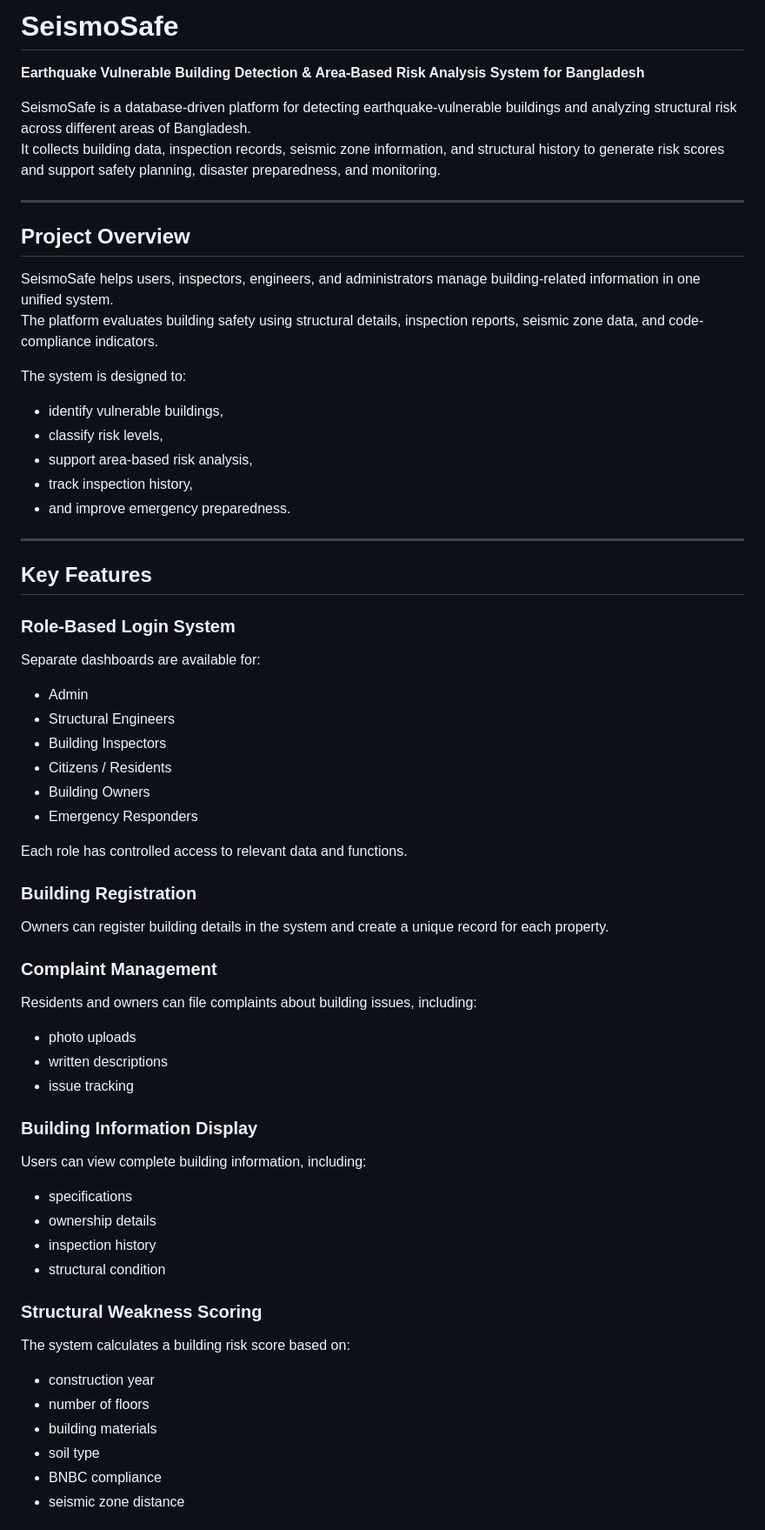
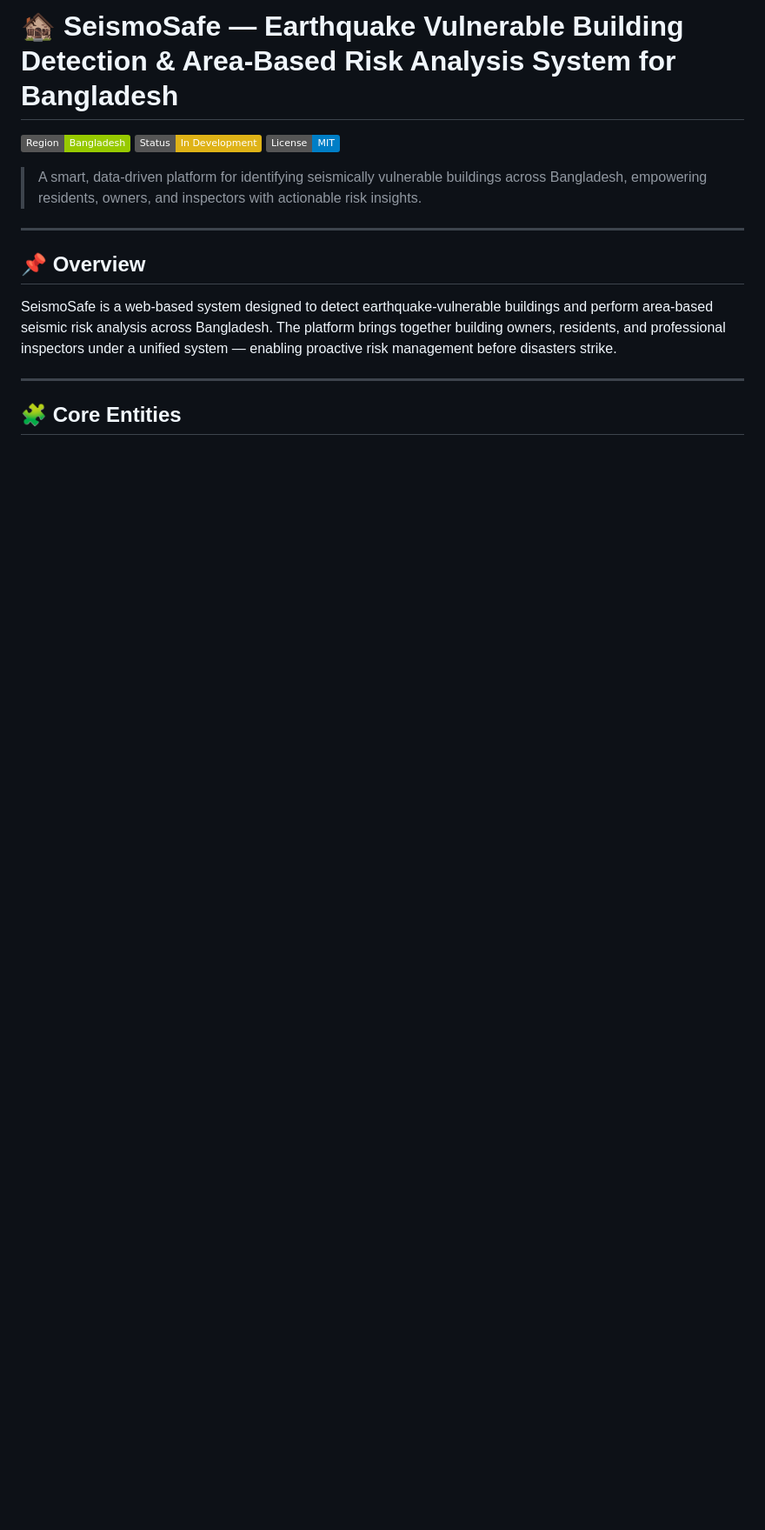
Before and after one commit to shovon05/flex370, a Markdown page: README.md, the part around one of its changes. Shown at 87% size. GitHub-like rendering; badges without logos; blank space fills up the shorter version.

```diff
--- a/README.md
+++ b/README.md
@@ -1,61 +1,18 @@
-# SeismoSafe
+# 🏚️ SeismoSafe — Earthquake Vulnerable Building Detection & Area-Based Risk Analysis System for Bangladesh
 
-**Earthquake Vulnerable Building Detection & Area-Based Risk Analysis System for Bangladesh**
+![Bangladesh](https://img.shields.io/badge/Region-Bangladesh-green)
+![Status](https://img.shields.io/badge/Status-In%20Development-yellow)
+![License](https://img.shields.io/badge/License-MIT-blue)
 
-SeismoSafe is a database-driven platform for detecting earthquake-vulnerable buildings and analyzing structural risk across different areas of Bangladesh.
-It collects building data, inspection records, seismic zone information, and structural history to generate risk scores and support safety planning, disaster preparedness, and monitoring.
+> A smart, data-driven platform for identifying seismically vulnerable buildings across Bangladesh, empowering residents, owners, and inspectors with actionable risk insights.
 
 ---
 
-## Project Overview
+## 📌 Overview
 
-SeismoSafe helps users, inspectors, engineers, and administrators manage building-related information in one unified system.
-The platform evaluates building safety using structural details, inspection reports, seismic zone data, and code-compliance indicators.
-
-The system is designed to:
-- identify vulnerable buildings,
-- classify risk levels,
-- support area-based risk analysis,
-- track inspection history,
-- and improve emergency preparedness.
+SeismoSafe is a web-based system designed to detect earthquake-vulnerable buildings and perform area-based seismic risk analysis across Bangladesh. The platform brings together building owners, residents, and professional inspectors under a unified system — enabling proactive risk management before disasters strike.
 
 ---
 
-## Key Features
+## 🧩 Core Entities
 
-### Role-Based Login System
-Separate dashboards are available for:
-- Admin
-- Structural Engineers
-- Building Inspectors
-- Citizens / Residents
-- Building Owners
-- Emergency Responders
-
-Each role has controlled access to relevant data and functions.
-
-### Building Registration
-Owners can register building details in the system and create a unique record for each property.
-
-### Complaint Management
-Residents and owners can file complaints about building issues, including:
-- photo uploads
-- written descriptions
-- issue tracking
-
-### Building Information Display
-Users can view complete building information, including:
-- specifications
-- ownership details
-- inspection history
-- structural condition
-
-### Structural Weakness Scoring
-The system calculates a building risk score based on:
-- construction year
-- number of floors
-- building materials
-- soil type
-- BNBC compliance
-- seismic zone distance
-
```
Also changed, not shown: other parts of README.md (+102 -73 lines).
